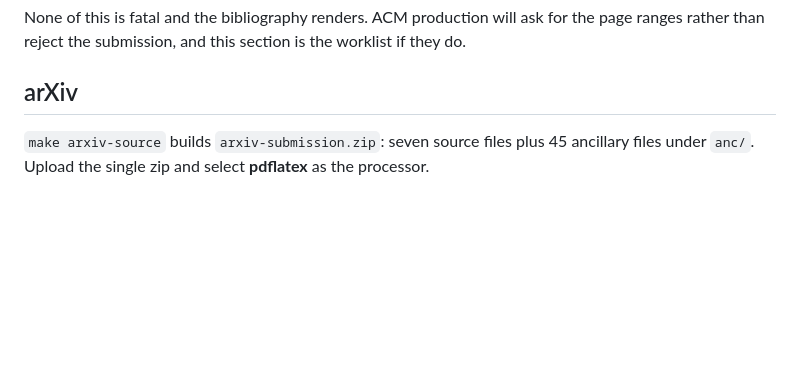
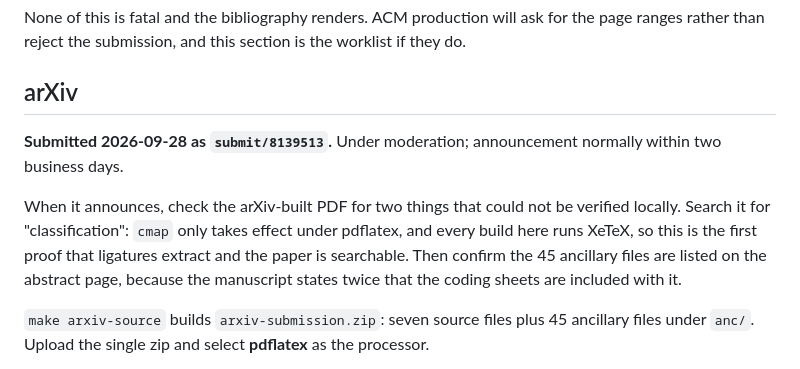
Before and after one commit to harshuljain13/AdmissionControlPolicies-Survey, a Markdown page: source_paper/csur/SUBMIT.md, the part around the change. Drawn GitHub-style; blank space fills up the shorter version.

Commit message:
docs: record the arXiv submission id
submit/8139513, lodged 2026-09-28, under moderation.

Notes the two things to check once it announces, both of which could
not be verified from here: whether cmap fixed ligature extraction, and
whether the 45 ancillary files are listed on the abstract page. The
paper states twice that the coding sheets are included with it.

Co-Authored-By: Claude Opus 5 (1M context) <noreply@anthropic.com>

```diff
--- a/source_paper/csur/SUBMIT.md
+++ b/source_paper/csur/SUBMIT.md
@@ -188,6 +188,17 @@ worklist if they do.
 
 ## arXiv
 
+**Submitted 2026-09-28 as `submit/8139513`.** Under moderation; announcement
+normally within two business days.
+
+When it announces, check the arXiv-built PDF for two things that could not be
+verified locally. Search it for "classification": `cmap` only takes effect
+under pdflatex, and every build here runs XeTeX, so this is the first proof
+that ligatures extract and the paper is searchable. Then confirm the 45
+ancillary files are listed on the abstract page, because the manuscript states
+twice that the coding sheets are included with it.
+
+
 `make arxiv-source` builds `arxiv-submission.zip`: seven source files plus 45
 ancillary files under `anc/`. Upload the single zip and select **pdflatex** as
 the processor.
```
